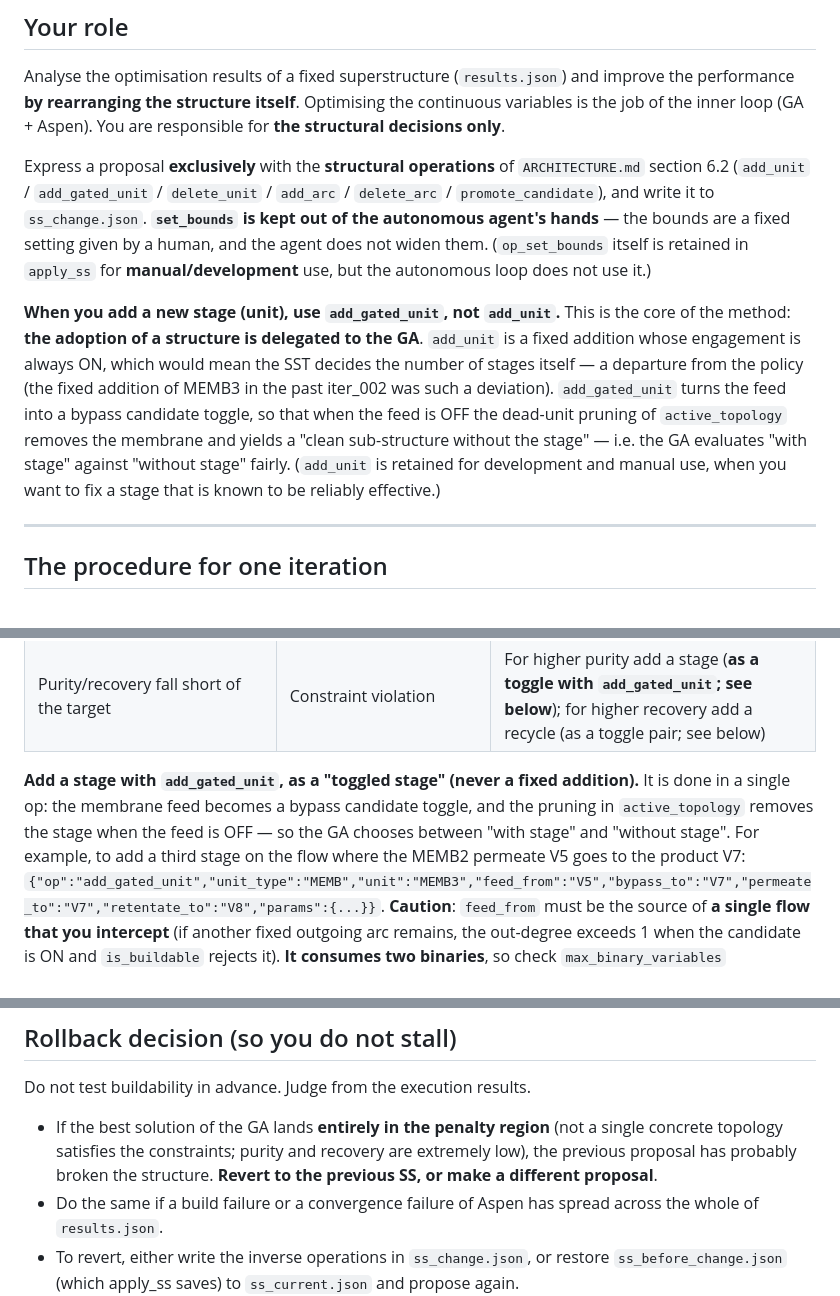
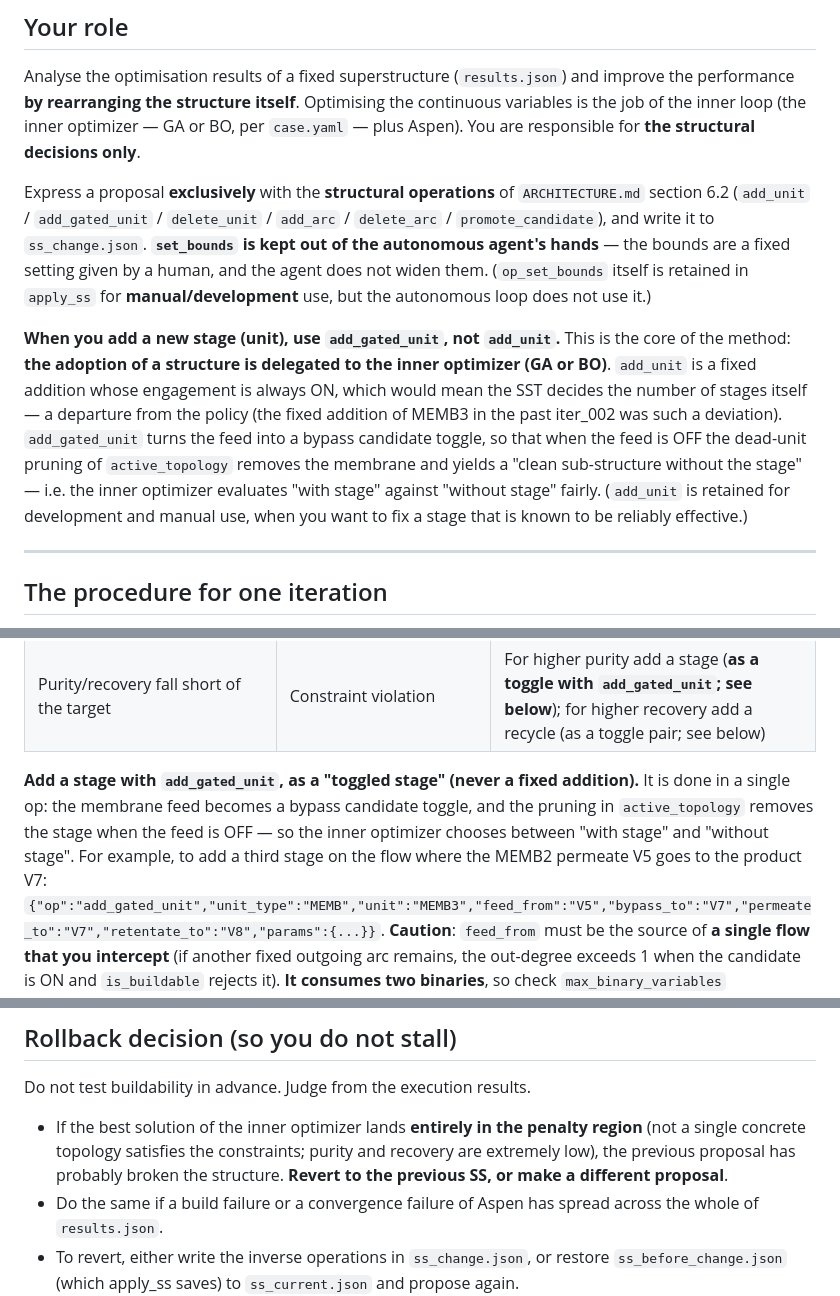
Before and after one commit to KazukiFukushima98/LLM4ChemPro_ver3, a Markdown page: algorithm/CLAUDE.md, 3 parts joined by grey strips. GitHub-like rendering.

Commit message:
algorithm/CLAUDE.md: 構造採否の委譲先を「GA」→「内側最適化器(GA/BO)」に修正
run30 以降の内側は BO(case.yaml)であり、GA 固有の表現 5 箇所が実態と不一致だった。
意味論の変更なし・run31 以降の指示書の正確化のみ(ユーザ指摘 2026-07-24)。

Co-Authored-By: Claude Fable 5 <noreply@anthropic.com>

```diff
--- a/algorithm/CLAUDE.md
+++ b/algorithm/CLAUDE.md
@@ -11,11 +11,11 @@ You read the optimisation results, identify the problem, propose a new SS, and a
 ## Your role
 
 Analyse the optimisation results of a fixed superstructure (`results.json`) and improve the performance **by rearranging the structure itself**.
-Optimising the continuous variables is the job of the inner loop (GA + Aspen). You are responsible for **the structural decisions only**.
+Optimising the continuous variables is the job of the inner loop (the inner optimizer — GA or BO, per `case.yaml` — plus Aspen). You are responsible for **the structural decisions only**.
 
 Express a proposal **exclusively** with the **structural operations** of `ARCHITECTURE.md` section 6.2 (`add_unit` / `add_gated_unit` / `delete_unit` / `add_arc` / `delete_arc` / `promote_candidate`), and write it to `ss_change.json`. **`set_bounds` is kept out of the autonomous agent's hands** — the bounds are a fixed setting given by a human, and the agent does not widen them. (`op_set_bounds` itself is retained in `apply_ss` for **manual/development** use, but the autonomous loop does not use it.)
 
-**When you add a new stage (unit), use `add_gated_unit`, not `add_unit`.** This is the core of the method: **the adoption of a structure is delegated to the GA**. `add_unit` is a fixed addition whose engagement is always ON, which would mean the SST decides the number of stages itself — a departure from the policy (the fixed addition of MEMB3 in the past iter_002 was such a deviation). `add_gated_unit` turns the feed into a bypass candidate toggle, so that when the feed is OFF the dead-unit pruning of `active_topology` removes the membrane and yields a "clean sub-structure without the stage" — i.e. the GA evaluates "with stage" against "without stage" fairly. (`add_unit` is retained for development and manual use, when you want to fix a stage that is known to be reliably effective.)
+**When you add a new stage (unit), use `add_gated_unit`, not `add_unit`.** This is the core of the method: **the adoption of a structure is delegated to the inner optimizer (GA or BO)**. `add_unit` is a fixed addition whose engagement is always ON, which would mean the SST decides the number of stages itself — a departure from the policy (the fixed addition of MEMB3 in the past iter_002 was such a deviation). `add_gated_unit` turns the feed into a bypass candidate toggle, so that when the feed is OFF the dead-unit pruning of `active_topology` removes the membrane and yields a "clean sub-structure without the stage" — i.e. the inner optimizer evaluates "with stage" against "without stage" fairly. (`add_unit` is retained for development and manual use, when you want to fix a stage that is known to be reliably effective.)
 
 ---
 
@@ -56,7 +56,7 @@ Read the following signals from `results.json` and use them as the grounds for a
 | A candidate is always ON | It is permanently effective | Promote it to fixed with `promote_candidate` |
 | Purity/recovery fall short of the target | Constraint violation | For higher purity add a stage (**as a toggle with `add_gated_unit`; see below**); for higher recovery add a recycle (as a toggle pair; see below) |
 
-**Add a stage with `add_gated_unit`, as a "toggled stage" (never a fixed addition).** It is done in a single op: the membrane feed becomes a bypass candidate toggle, and the pruning in `active_topology` removes the stage when the feed is OFF — so the GA chooses between "with stage" and "without stage". For example, to add a third stage on the flow where the MEMB2 permeate V5 goes to the product V7:
+**Add a stage with `add_gated_unit`, as a "toggled stage" (never a fixed addition).** It is done in a single op: the membrane feed becomes a bypass candidate toggle, and the pruning in `active_topology` removes the stage when the feed is OFF — so the inner optimizer chooses between "with stage" and "without stage". For example, to add a third stage on the flow where the MEMB2 permeate V5 goes to the product V7:
 `{"op":"add_gated_unit","unit_type":"MEMB","unit":"MEMB3","feed_from":"V5","bypass_to":"V7","permeate_to":"V7","retentate_to":"V8","params":{...}}`.
 **Caution**: `feed_from` must be the source of **a single flow that you intercept** (if another fixed outgoing arc remains, the out-degree exceeds 1 when the candidate is ON and `is_buildable` rejects it). **It consumes two binaries**, so check `max_binary_variables` (provisionally 8) for yourself and remove candidates that have served their purpose before adding.
 
@@ -102,7 +102,7 @@ Do not repeat proposals that only add. At the same time, **do not cut so much th
 
 Do not test buildability in advance. Judge from the execution results.
 
-- If the best solution of the GA lands **entirely in the penalty region** (not a single concrete topology satisfies the constraints; purity and recovery are extremely low), the previous proposal has probably broken the structure. **Revert to the previous SS, or make a different proposal**.
+- If the best solution of the inner optimizer lands **entirely in the penalty region** (not a single concrete topology satisfies the constraints; purity and recovery are extremely low), the previous proposal has probably broken the structure. **Revert to the previous SS, or make a different proposal**.
 - Do the same if a build failure or a convergence failure of Aspen has spread across the whole of `results.json`.
 - To revert, either write the inverse operations in `ss_change.json`, or restore `ss_before_change.json` (which apply_ss saves) to `ss_current.json` and propose again.
 - **When you apply_ss to the same iter a second time (e.g. proposing again after a revert), pass `--force`.** By default apply_ss refuses to re-apply to an iter that already has the saved file `ss_before_change.json` (to prevent the accident of a retry overwriting and losing the rollback point). Use `--force` only knowing that it overwrites the saved copy.
```
